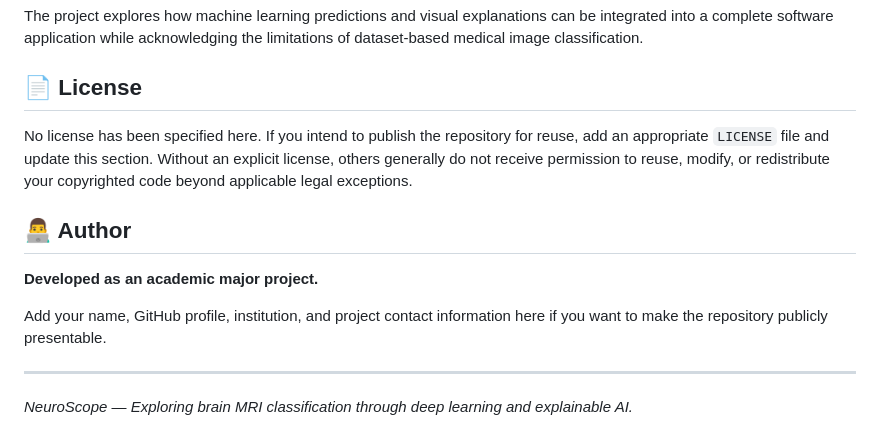
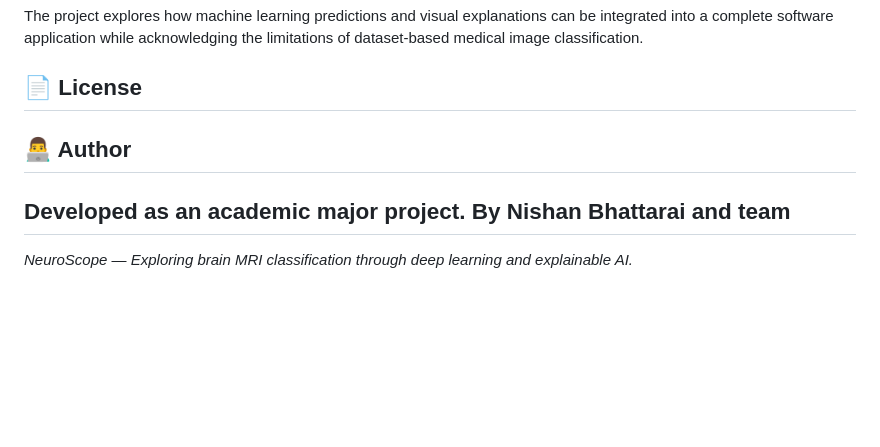
Before and after one commit to Nishanbhattarai498/MajorProject, a Markdown page: README.md, the part around the change. Rendered like a GitHub page; blank space fills up the shorter version.

Commit message:
docs: update author information in README.md

```diff
--- a/README.md
+++ b/README.md
@@ -434,14 +434,12 @@ The project explores how machine learning predictions and visual explanations ca
 
 ## 📄 License
 
-No license has been specified here. If you intend to publish the repository for reuse, add an appropriate `LICENSE` file and update this section. Without an explicit license, others generally do not receive permission to reuse, modify, or redistribute your copyrighted code beyond applicable legal exceptions.
+
 
 ## 👨‍💻 Author
 
 **Developed as an academic major project.**
-
-Add your name, GitHub profile, institution, and project contact information here if you want to make the repository publicly presentable.
-
+**By Nishan Bhattarai and team**
 ---
 
 *NeuroScope — Exploring brain MRI classification through deep learning and explainable AI.*
```
